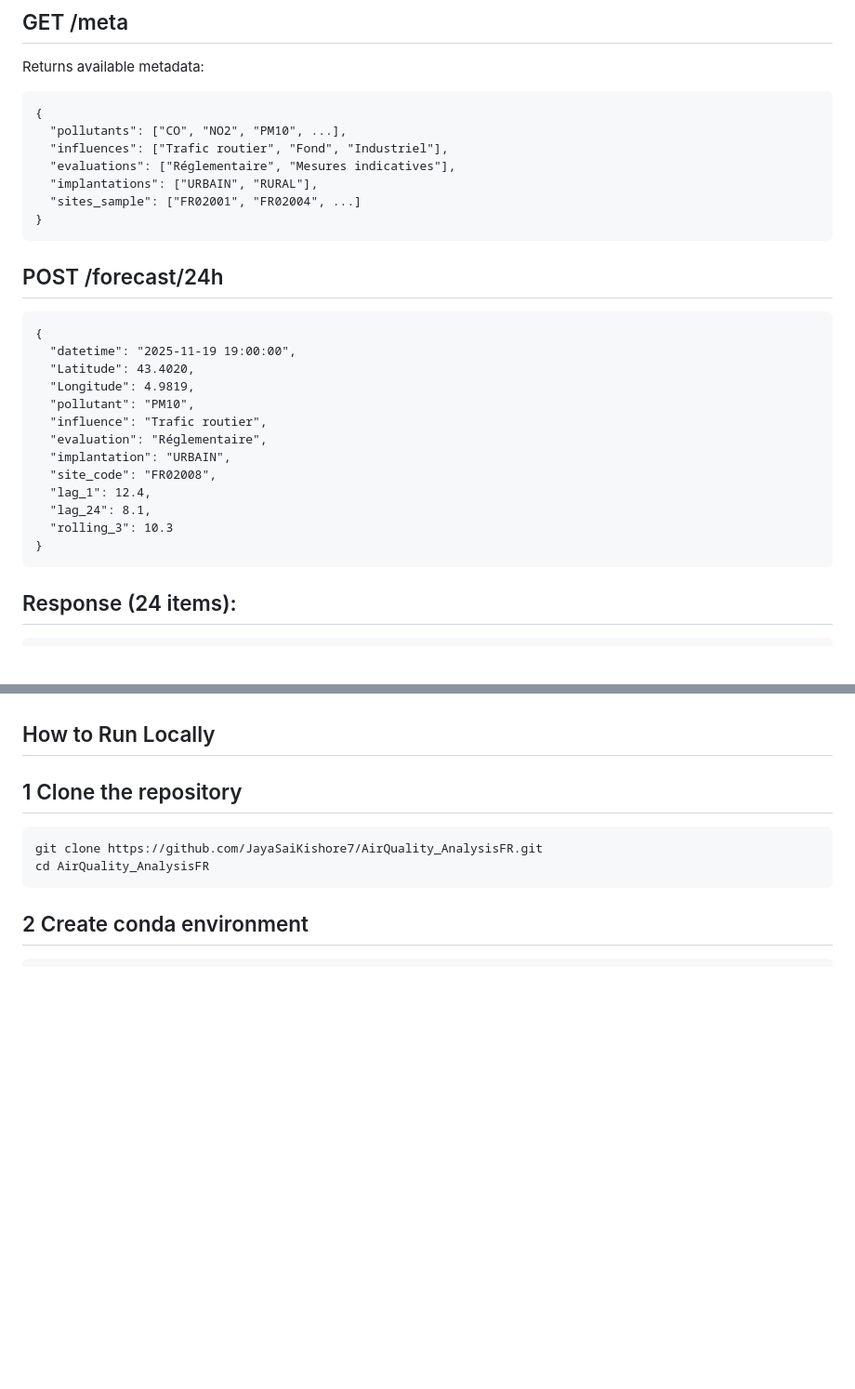
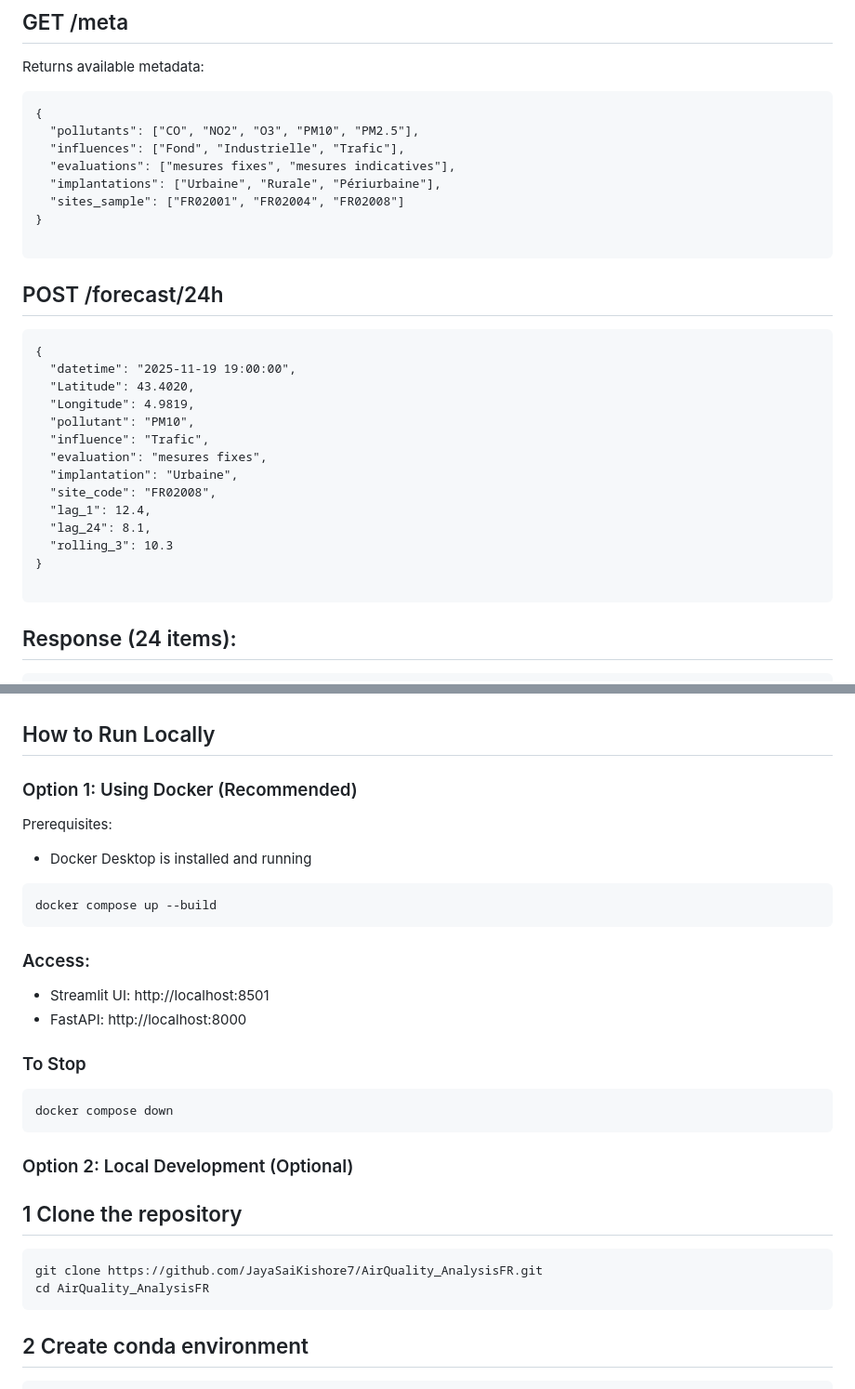
Before and after one commit to JayaSaiKishore7/AirQuality_AnalysisFR, a Markdown page: README.md, 2 parts joined by grey strips. Shown at 93% size. Rendered like a GitHub page; blank space fills up the shorter version.

````diff
--- a/README.md
+++ b/README.md
@@ -160,12 +197,13 @@ Response
 Returns available metadata:
 ```
 {
-  "pollutants": ["CO", "NO2", "PM10", ...],
-  "influences": ["Trafic routier", "Fond", "Industriel"],
-  "evaluations": ["Réglementaire", "Mesures indicatives"],
-  "implantations": ["URBAIN", "RURAL"],
-  "sites_sample": ["FR02001", "FR02004", ...]
+  "pollutants": ["CO", "NO2", "O3", "PM10", "PM2.5"],
+  "influences": ["Fond", "Industrielle", "Trafic"],
+  "evaluations": ["mesures fixes", "mesures indicatives"],
+  "implantations": ["Urbaine", "Rurale", "Périurbaine"],
+  "sites_sample": ["FR02001", "FR02004", "FR02008"]
 }
+
 ```
 
 ## POST /forecast/24h
@@ -175,14 +213,15 @@ Returns available metadata:
   "Latitude": 43.4020,
   "Longitude": 4.9819,
   "pollutant": "PM10",
-  "influence": "Trafic routier",
-  "evaluation": "Réglementaire",
-  "implantation": "URBAIN",
+  "influence": "Trafic",
+  "evaluation": "mesures fixes",
+  "implantation": "Urbaine",
   "site_code": "FR02008",
   "lag_1": 12.4,
   "lag_24": 8.1,
   "rolling_3": 10.3
 }
+
 ```
 ## Response (24 items):
 ```
@@ -204,6 +243,22 @@ Features include:
  -Diagnostic outputs
 
 ## How to Run Locally
+### Option 1: Using Docker (Recommended)
+
+Prerequisites:
+
+- Docker Desktop is installed and running
+```
+docker compose up --build
+```
+### Access:
+- Streamlit UI: http://localhost:8501
+- FastAPI: http://localhost:8000
+### To Stop
+```
+docker compose down
+```
+### Option 2: Local Development (Optional)
 
 ## 1 Clone the repository
 ```
````
Also changed, not shown: other parts of README.md (+79 -42 lines).
